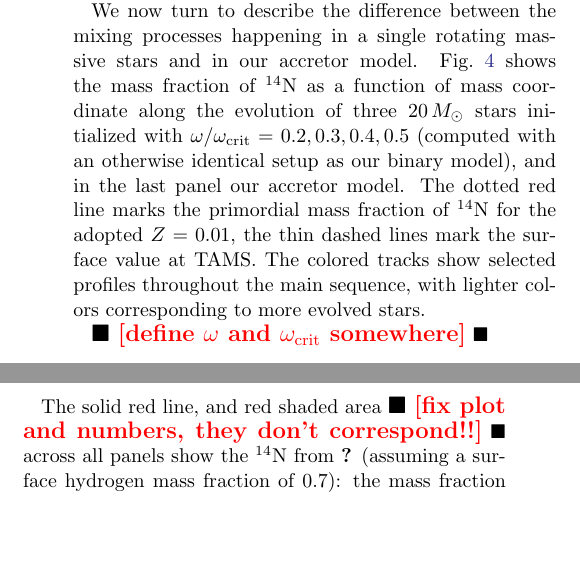
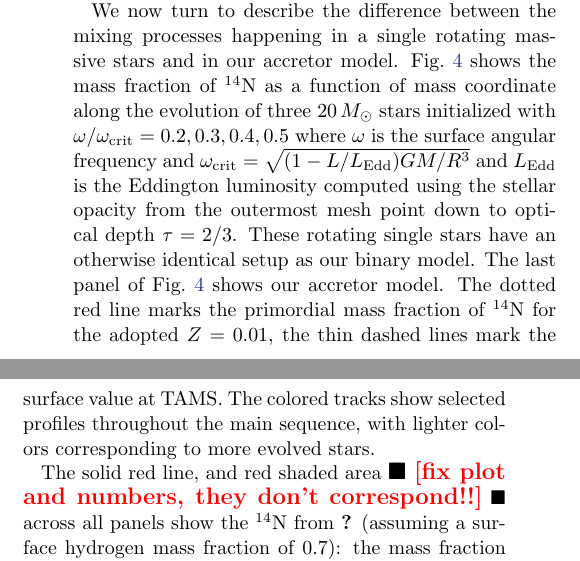
Before and after one commit to mathren/zeta_oph, a LaTeX paper (manuscript/zeta_ophiuchi.tex): two parts of the columns of page 6 of 9, joined at a grey line, cut so that both start at the same text, the shorter picture padded with empty space. Compiled offline with pdfLaTeX; an older LaTeX class or package is replaced by its successor.

Commit message:
table and sec. 3.1 progressing

```diff
--- a/manuscript/zeta_ophiuchi.tex
+++ b/manuscript/zeta_ophiuchi.tex
@@ -501,15 +501,19 @@ happening in a single rotating massive stars and in our accretor
 model. \Figref{fig:n14} shows the mass fraction of $^{14}\mathrm{N}$
 as a function of mass coordinate along the evolution of three
 $20\,M_\odot$ stars initialized with
-$\omega/\omega_\mathrm{crit}=0.2,0.3,0.4,0.5$ (computed with an
-otherwise identical setup as our binary model), and in the last panel
+$\omega/\omega_\mathrm{crit}=0.2,0.3,0.4,0.5$ where $\omega$ is the
+surface angular frequency and
+$\omega_\mathrm{crit}=\sqrt{(1-L/L_\mathrm{Edd})GM/R^3}$ and
+$L_\mathrm{Edd}$ is the Eddington luminosity computed using the
+stellar opacity from the outermost mesh point down to optical depth
+$\tau=2/3$. These rotating single stars have an otherwise identical
+setup as our binary model. The last panel of \Figref{fig:n14} shows
 our accretor model. The dotted red line marks the primordial mass
 fraction of $^{14}\mathrm{N}$ for the adopted $Z=0.01$, the thin
 dashed lines mark the surface value at TAMS. The colored tracks show
 selected profiles throughout the main sequence, with lighter colors
 corresponding to more evolved stars.
 
-\todo{define $\omega$ and $\omega_\mathrm{crit}$ somewhere}
 
 The solid red line, and red shaded area \todo{fix plot and numbers,
   they don't correspond!!} across all panels show the
```
Also changed, not shown: manuscript/zeta_ophiuchi.pdf.
